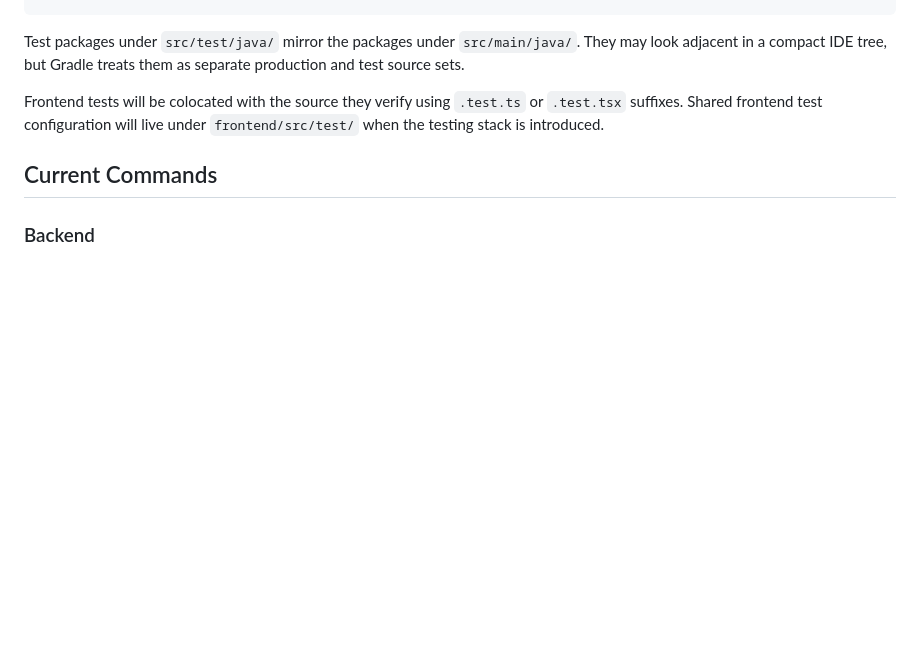
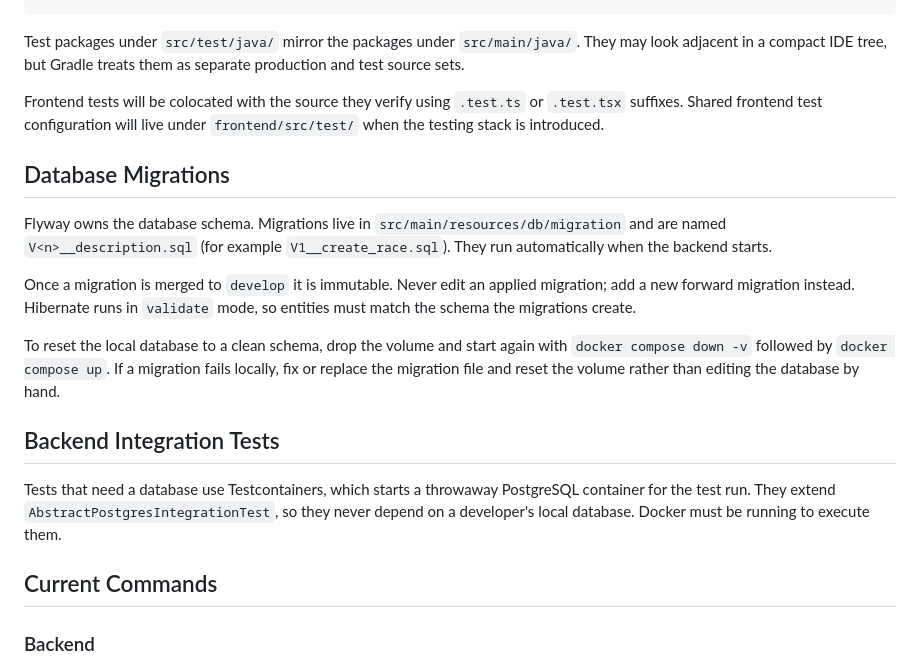
Before and after one commit to Adrjola/Code-Racer, a Markdown page: docs/testing.md, the part around the change. Rendered like a GitHub page; blank space fills up the shorter version.

```diff
--- a/docs/testing.md
+++ b/docs/testing.md
@@ -50,6 +50,28 @@ Frontend tests will be colocated with the source they verify using `.test.ts`
 or `.test.tsx` suffixes. Shared frontend test configuration will live under
 `frontend/src/test/` when the testing stack is introduced.
 
+## Database Migrations
+
+Flyway owns the database schema. Migrations live in
+`src/main/resources/db/migration` and are named `V<n>__description.sql` (for
+example `V1__create_race.sql`). They run automatically when the backend starts.
+
+Once a migration is merged to `develop` it is immutable. Never edit an applied
+migration; add a new forward migration instead. Hibernate runs in `validate`
+mode, so entities must match the schema the migrations create.
+
+To reset the local database to a clean schema, drop the volume and start again
+with `docker compose down -v` followed by `docker compose up`. If a migration
+fails locally, fix or replace the migration file and reset the volume rather
+than editing the database by hand.
+
+## Backend Integration Tests
+
+Tests that need a database use Testcontainers, which starts a throwaway
+PostgreSQL container for the test run. They extend
+`AbstractPostgresIntegrationTest`, so they never depend on a developer's local
+database. Docker must be running to execute them.
+
 ## Current Commands
 
 ### Backend
```
Also changed, not shown: README.md (+6 -4 lines).
